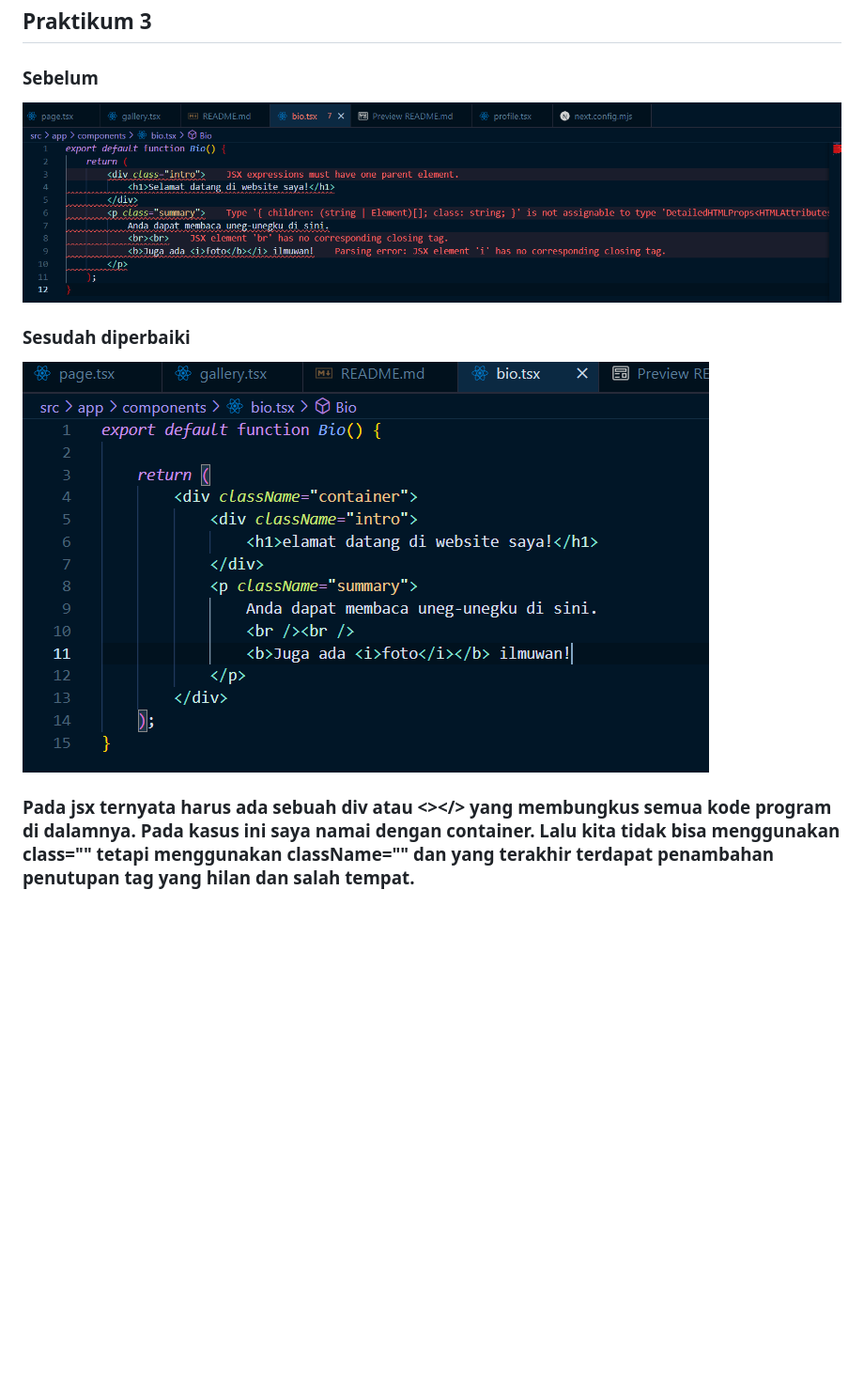
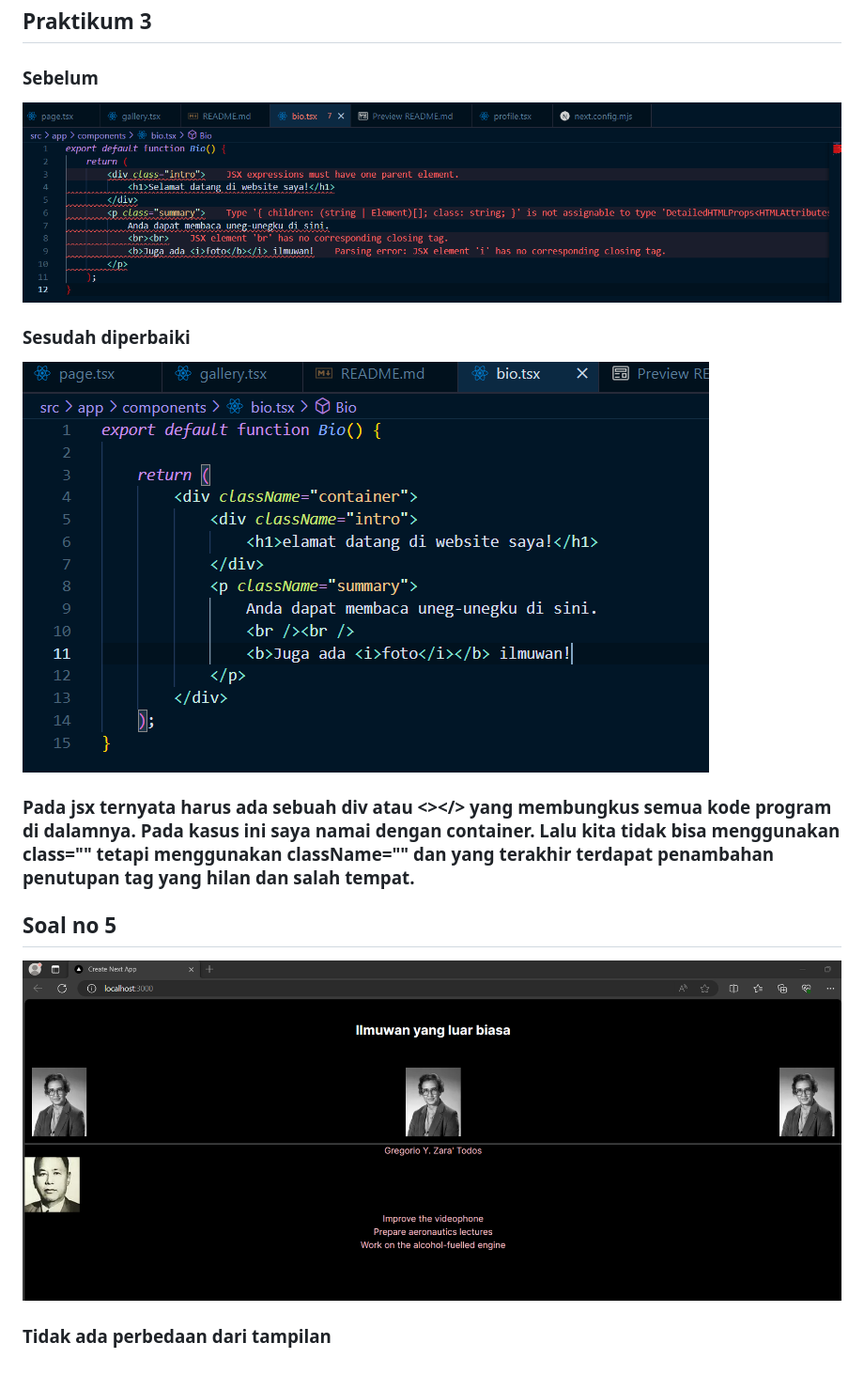
Before and after one commit to Elfeny7/PBF, a Markdown page: pertemuan3/README.md, the part around the change printed below. Shown: that part at 94% size. Drawn GitHub-style; pictures changed too: pertemuan3/img/33.png (added); blank space fills up the shorter version.

Commit message:
soal 5

```diff
--- a/pertemuan3/README.md
+++ b/pertemuan3/README.md
@@ -31 +31,4 @@ import { Gallery } from "./components/gallery";
 ### Pada jsx ternyata harus ada sebuah div atau <></> yang membungkus semua kode program di dalamnya. Pada kasus ini saya namai dengan container. Lalu kita tidak bisa menggunakan class="" tetapi menggunakan className="" dan yang terakhir terdapat penambahan penutupan tag yang hilan dan salah tempat.
+## Soal no 5
+![gambar33](img/33.png)
+### Tidak ada perbedaan dari tampilan
```
Also changed, not shown: other parts of pertemuan3/README.md (+2 -2 lines), 2 other files.
